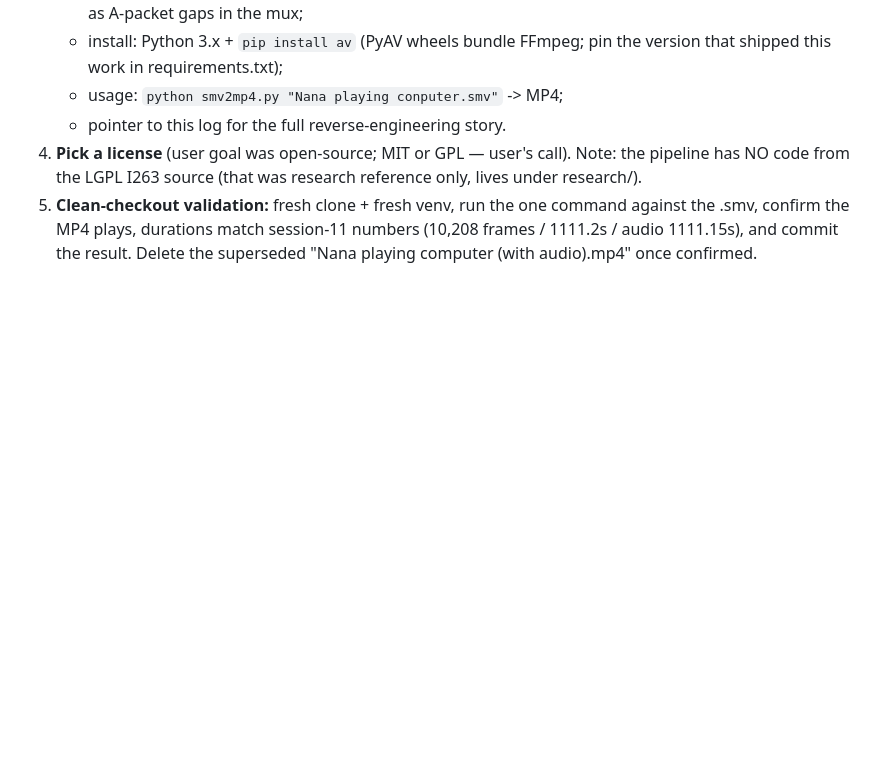
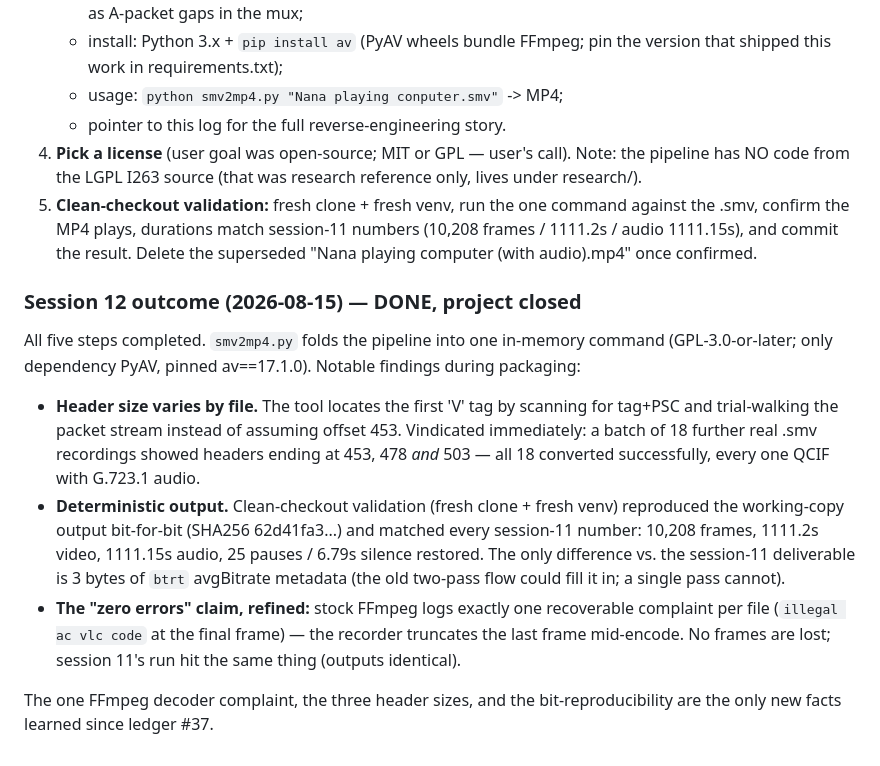
Before and after one commit to lenatron67/SMV-Conversion-Utility, a Markdown page: VLC_REVERSE_ENGINEERING.md, the part around the change. GitHub-like rendering; blank space fills up the shorter version.

```diff
--- a/VLC_REVERSE_ENGINEERING.md
+++ b/VLC_REVERSE_ENGINEERING.md
@@ -1462,3 +1462,29 @@ one command. No new research — this is productization of ledger #37.
    session-11 numbers (10,208 frames / 1111.2s / audio 1111.15s), and
    commit the result. Delete the superseded
    "Nana playing computer (with audio).mp4" once confirmed.
+
+### Session 12 outcome (2026-08-15) — DONE, project closed
+
+All five steps completed. `smv2mp4.py` folds the pipeline into one
+in-memory command (GPL-3.0-or-later; only dependency PyAV, pinned
+av==17.1.0). Notable findings during packaging:
+
+- **Header size varies by file.** The tool locates the first 'V' tag by
+  scanning for tag+PSC and trial-walking the packet stream instead of
+  assuming offset 453. Vindicated immediately: a batch of 18 further
+  real .smv recordings showed headers ending at 453, 478 *and* 503 —
+  all 18 converted successfully, every one QCIF with G.723.1 audio.
+- **Deterministic output.** Clean-checkout validation (fresh clone +
+  fresh venv) reproduced the working-copy output bit-for-bit (SHA256
+  62d41fa3...) and matched every session-11 number: 10,208 frames,
+  1111.2s video, 1111.15s audio, 25 pauses / 6.79s silence restored.
+  The only difference vs. the session-11 deliverable is 3 bytes of
+  `btrt` avgBitrate metadata (the old two-pass flow could fill it in;
+  a single pass cannot).
+- **The "zero errors" claim, refined:** stock FFmpeg logs exactly one
+  recoverable complaint per file (`illegal ac vlc code` at the final
+  frame) — the recorder truncates the last frame mid-encode. No frames
+  are lost; session 11's run hit the same thing (outputs identical).
+
+The one FFmpeg decoder complaint, the three header sizes, and the
+bit-reproducibility are the only new facts learned since ledger #37.
```
Also changed, not shown: CLAUDE.md (+10 -7 lines).
